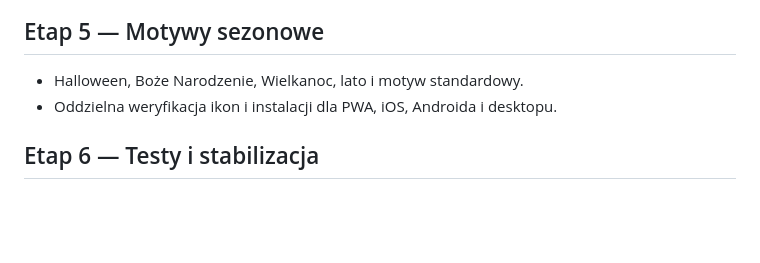
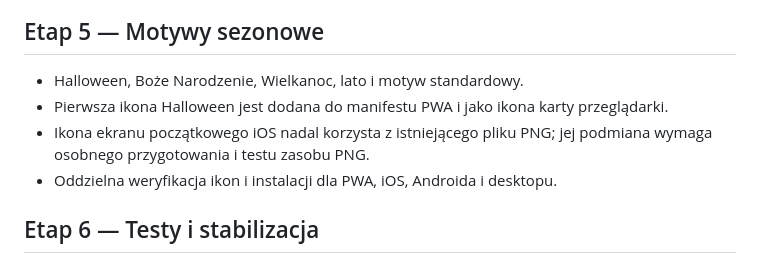
Before and after one commit to minek1522icloud-beep/HealthGo, a Markdown page: docs/HEALTHGO_ROADMAP_2026.md, the part around the change. Drawn GitHub-style; blank space fills up the shorter version.

Commit message:
Clarify seasonal icon platform coverage

```diff
--- a/docs/HEALTHGO_ROADMAP_2026.md
+++ b/docs/HEALTHGO_ROADMAP_2026.md
@@ -54,6 +54,8 @@
 ## Etap 5 — Motywy sezonowe
 
 - Halloween, Boże Narodzenie, Wielkanoc, lato i motyw standardowy.
+- Pierwsza ikona Halloween jest dodana do manifestu PWA i jako ikona karty przeglądarki.
+- Ikona ekranu początkowego iOS nadal korzysta z istniejącego pliku PNG; jej podmiana wymaga osobnego przygotowania i testu zasobu PNG.
 - Oddzielna weryfikacja ikon i instalacji dla PWA, iOS, Androida i desktopu.
 
 ## Etap 6 — Testy i stabilizacja
```
